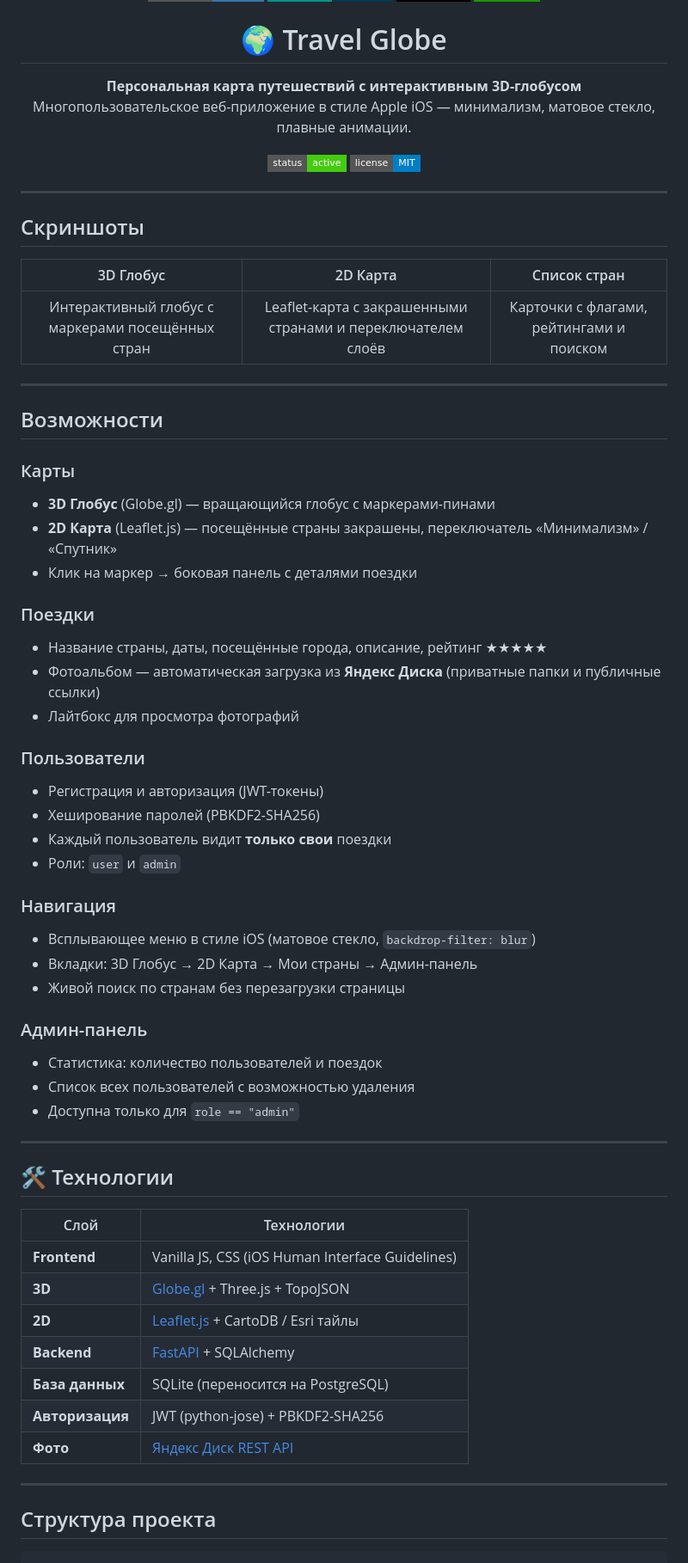
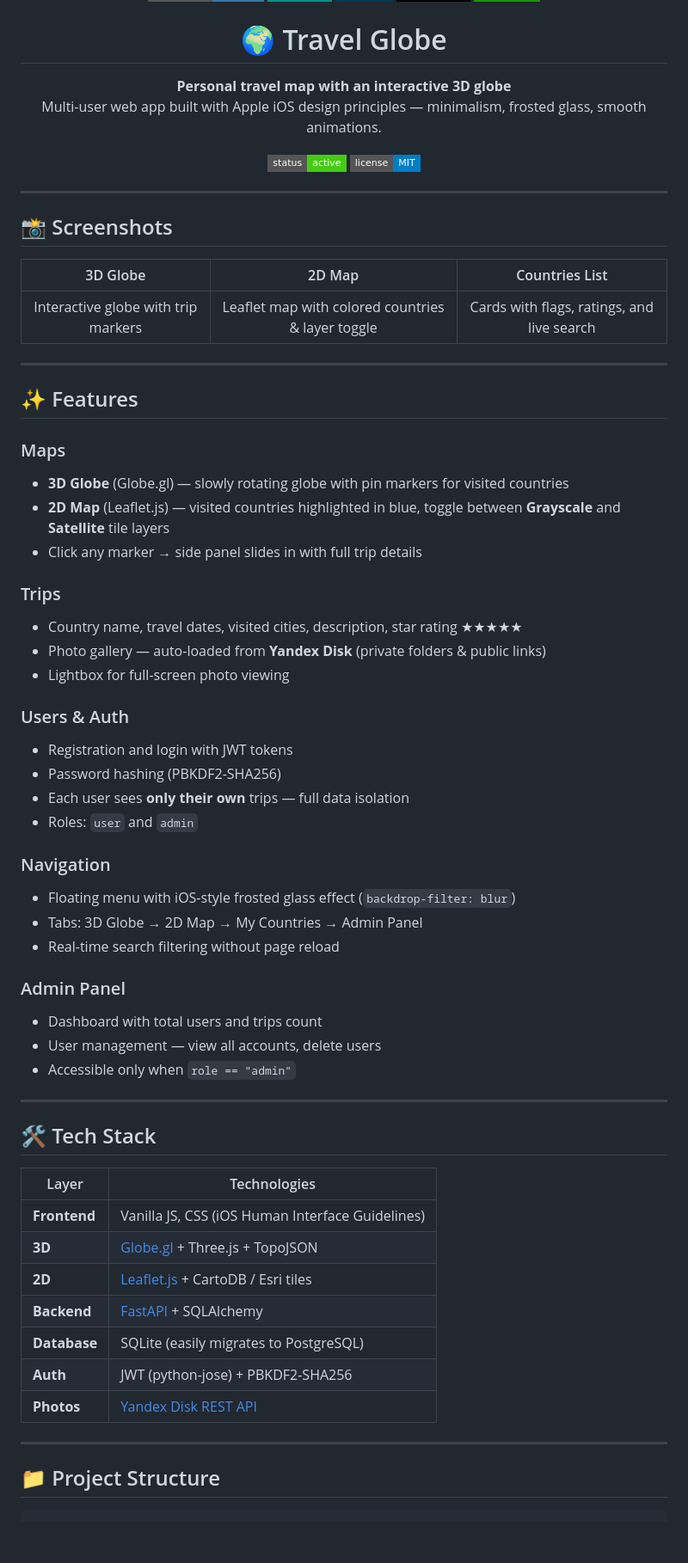
Before and after one commit to 7SUNNY77/Travel-Map, a Markdown page: README.md, the part around one of its changes. Shown at 86% size. GitHub-like rendering; badges without logos; blank space fills up the shorter version.

````diff
--- a/README.md
+++ b/README.md
@@ -9,8 +9,8 @@
 <h1 align="center">🌍 Travel Globe</h1>
 
 <p align="center">
-  <b>Персональная карта путешествий с интерактивным 3D-глобусом</b><br>
-  Многопользовательское веб-приложение в стиле Apple iOS — минимализм, матовое стекло, плавные анимации.
+  <b>Personal travel map with an interactive 3D globe</b><br>
+  Multi-user web app built with Apple iOS design principles — minimalism, frosted glass, smooth animations.
 </p>
 
 <p align="center">
@@ -20,59 +20,59 @@
 
 ---
 
-## Скриншоты
+## 📸 Screenshots
 
-| 3D Глобус | 2D Карта | Список стран |
-|:---------:|:--------:|:------------:|
-| Интерактивный глобус с маркерами посещённых стран | Leaflet-карта с закрашенными странами и переключателем слоёв | Карточки с флагами, рейтингами и поиском |
+| 3D Globe | 2D Map | Countries List |
+|:--------:|:------:|:--------------:|
+| Interactive globe with trip markers | Leaflet map with colored countries & layer toggle | Cards with flags, ratings, and live search |
 
 ---
 
-## Возможности
+## ✨ Features
 
-### Карты
-- **3D Глобус** (Globe.gl) — вращающийся глобус с маркерами-пинами
-- **2D Карта** (Leaflet.js) — посещённые страны закрашены, переключатель «Минимализм» / «Спутник»
-- Клик на маркер → боковая панель с деталями поездки
+### Maps
+- **3D Globe** (Globe.gl) — slowly rotating globe with pin markers for visited countries
+- **2D Map** (Leaflet.js) — visited countries highlighted in blue, toggle between **Grayscale** and **Satellite** tile layers
+- Click any marker → side panel slides in with full trip details
 
-### Поездки
-- Название страны, даты, посещённые города, описание, рейтинг ★★★★★
-- Фотоальбом — автоматическая загрузка из **Яндекс Диска** (приватные папки и публичные ссылки)
-- Лайтбокс для просмотра фотографий
+### Trips
+- Country name, travel dates, visited cities, description, star rating ★★★★★
+- Photo gallery — auto-loaded from **Yandex Disk** (private folders & public links)
+- Lightbox for full-screen photo viewing
 
-### Пользователи
-- Регистрация и авторизация (JWT-токены)
-- Хеширование паролей (PBKDF2-SHA256)
-- Каждый пользователь видит **только свои** поездки
-- Роли: `user` и `admin`
+### Users & Auth
+- Registration and login with JWT tokens
+- Password hashing (PBKDF2-SHA256)
+- Each user sees **only their own** trips — full data isolation
+- Roles: `user` and `admin`
 
-### Навигация
-- Всплывающее меню в стиле iOS (матовое стекло, `backdrop-filter: blur`)
-- Вкладки: 3D Глобус → 2D Карта → Мои страны → Админ-панель
-- Живой поиск по странам без перезагрузки страницы
+### Navigation
+- Floating menu with iOS-style frosted glass effect (`backdrop-filter: blur`)
+- Tabs: 3D Globe → 2D Map → My Countries → Admin Panel
+- Real-time search filtering without page reload
 
-### Админ-панель
-- Статистика: количество пользователей и поездок
-- Список всех пользователей с возможностью удаления
-- Доступна только для `role == "admin"`
+### Admin Panel
+- Dashboard with total users and trips count
+- User management — view all accounts, delete users
+- Accessible only when `role == "admin"`
 
 ---
 
-## 🛠 Технологии
+## 🛠 Tech Stack
 
-| Слой | Технологии |
-|------|-----------|
+| Layer | Technologies |
+|-------|-------------|
 | **Frontend** | Vanilla JS, CSS (iOS Human Interface Guidelines) |
 | **3D** | [Globe.gl](https://globe.gl/) + Three.js + TopoJSON |
-| **2D** | [Leaflet.js](https://leafletjs.com/) + CartoDB / Esri тайлы |
+| **2D** | [Leaflet.js](https://leafletjs.com/) + CartoDB / Esri tiles |
 | **Backend** | [FastAPI](https://fastapi.tiangolo.com/) + SQLAlchemy |
-| **База данных** | SQLite (переносится на PostgreSQL) |
-| **Авторизация** | JWT (python-jose) + PBKDF2-SHA256 |
-| **Фото** | [Яндекс Диск REST API](https://yandex.ru/dev/disk/) |
+| **Database** | SQLite (easily migrates to PostgreSQL) |
+| **Auth** | JWT (python-jose) + PBKDF2-SHA256 |
+| **Photos** | [Yandex Disk REST API](https://yandex.ru/dev/disk/) |
 
 ---
 
-## Структура проекта
+## 📁 Project Structure
 
 ```
 travel-globe/
````
Also changed, not shown: other parts of README.md (+73 -62 lines).
